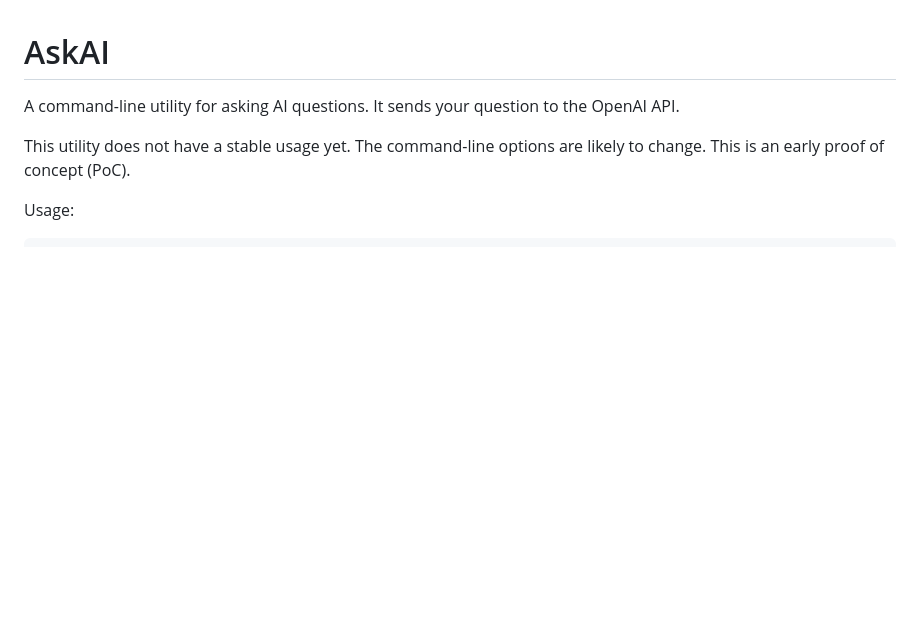
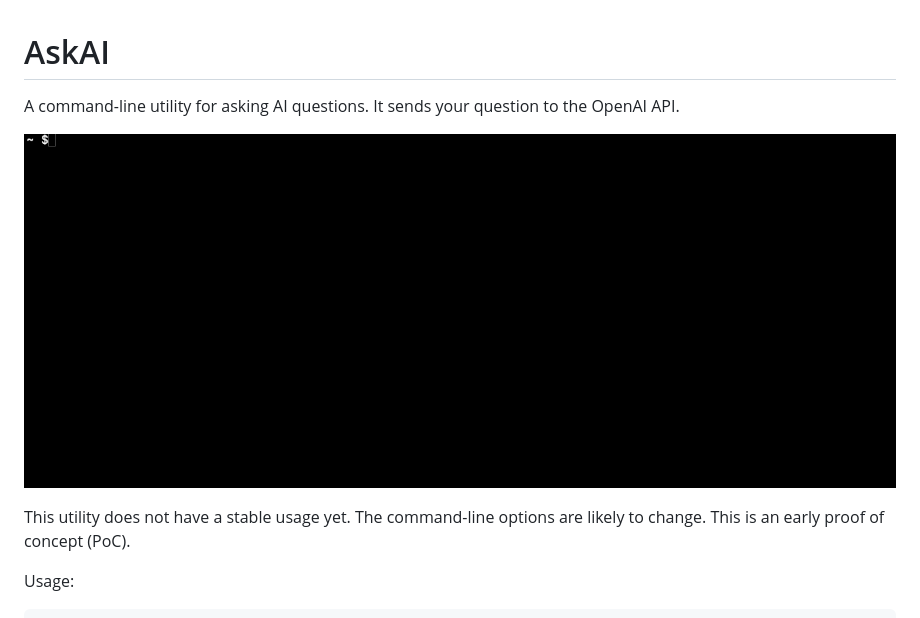
Before and after one commit to codazoda/ask, a Markdown page: README.md, the part around the change. GitHub-like rendering; pictures changed too: docs/image/ask.gif (added); blank space fills up the shorter version.

Commit message:
docs: add animated gif to readme
This adds a demo to the readme in the form of an animated gif so that users can more easily see how the program works.

```diff
--- a/README.md
+++ b/README.md
@@ -1,6 +1,8 @@
 # AskAI
 
 A command-line utility for asking AI questions.  It sends your question to the OpenAI API.
+
+![Demo of Ask Command Line](docs/image/ask.gif)
 
 This utility does not have a stable usage yet. The command-line options are likely to change. This is an early proof of concept (PoC).
 
```
